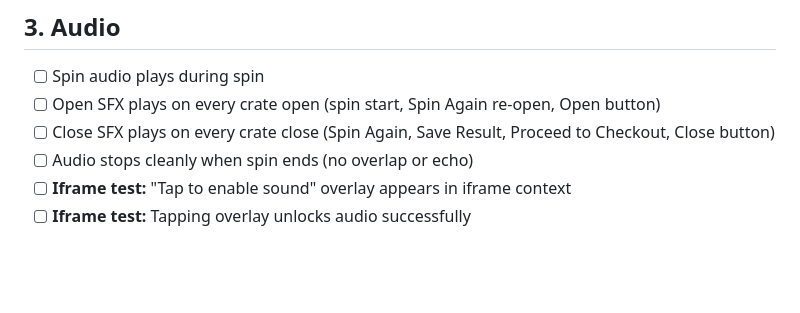
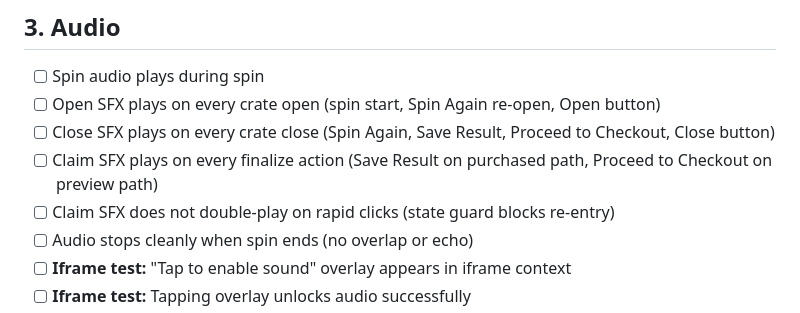
Before and after one commit to Declang2001/amerikid-mystery-crate, a Markdown page: docs/runtime-test-checklist.md, the part around the change. Rendered like a GitHub page; blank space fills up the shorter version.

```diff
--- a/docs/runtime-test-checklist.md
+++ b/docs/runtime-test-checklist.md
@@ -33,6 +33,8 @@ Each item should be tested manually unless automated tests exist.
 - [ ] Spin audio plays during spin
 - [ ] Open SFX plays on every crate open (spin start, Spin Again re-open, Open button)
 - [ ] Close SFX plays on every crate close (Spin Again, Save Result, Proceed to Checkout, Close button)
+- [ ] Claim SFX plays on every finalize action (Save Result on purchased path, Proceed to Checkout on preview path)
+- [ ] Claim SFX does not double-play on rapid clicks (state guard blocks re-entry)
 - [ ] Audio stops cleanly when spin ends (no overlap or echo)
 - [ ] **Iframe test:** "Tap to enable sound" overlay appears in iframe context
 - [ ] **Iframe test:** Tapping overlay unlocks audio successfully
```
Also changed, not shown: docs/change-log.md (+8 -0 lines).
